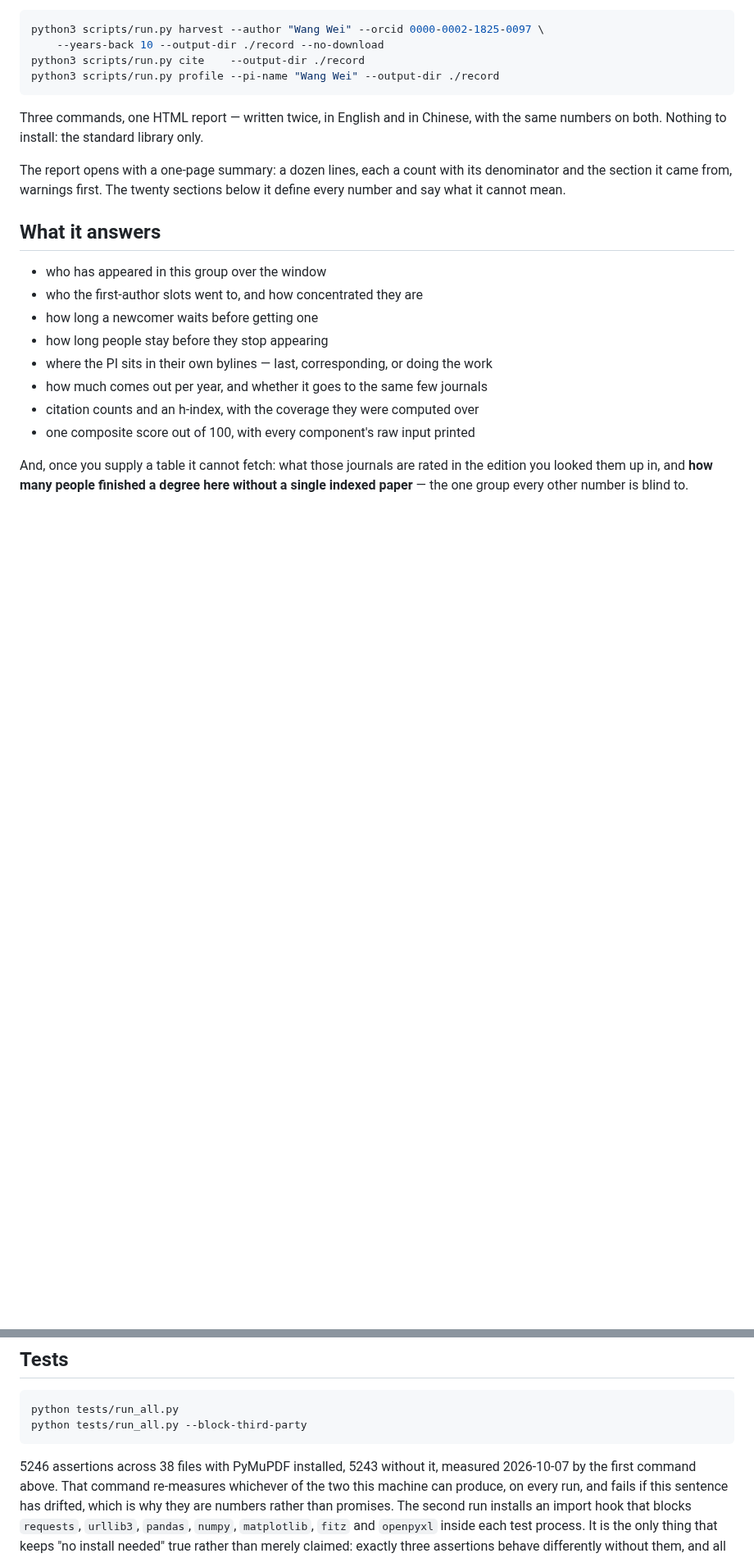
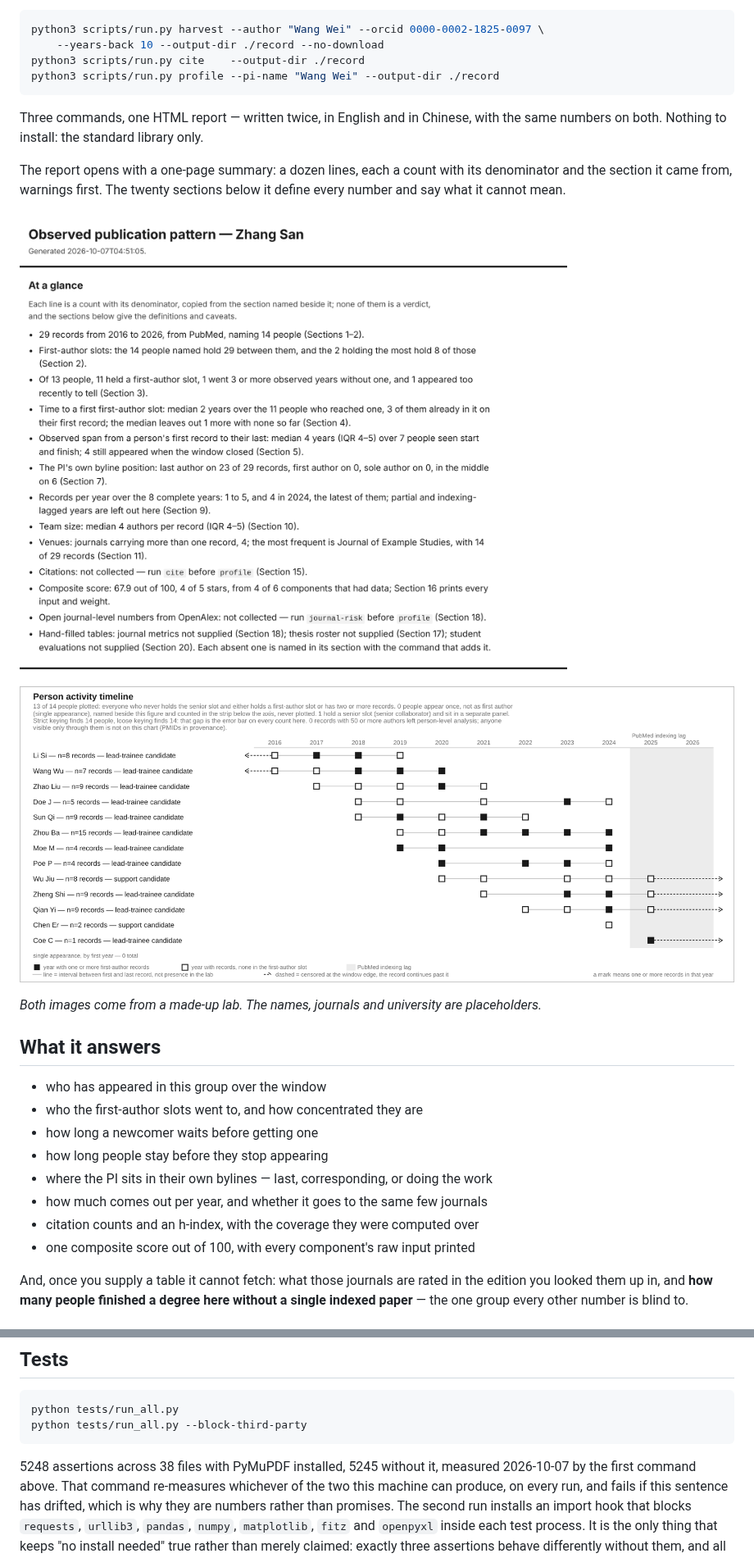
Before and after one commit to AschoofAlpha/check-your-advisor, a Markdown page: README.md, 2 parts joined by grey strips. Shown at 82% size. Drawn GitHub-style; pictures changed too: docs/images/report-summary-en.png (added), docs/images/report-timeline-en.png (added); blank space fills up the shorter version.

````diff
--- a/README.md
+++ b/README.md
@@ -29,6 +29,12 @@ numbers on both. Nothing to install: the standard library only.
 The report opens with a one-page summary: a dozen lines, each a count with its
 denominator and the section it came from, warnings first. The twenty sections
 below it define every number and say what it cannot mean.
+
+![The one-page summary at the top of a report](https://raw.githubusercontent.com/AschoofAlpha/check-your-advisor/main/docs/images/report-summary-en.png)
+
+![Person activity timeline: one row per person, a filled square for each year with a first-author paper](https://raw.githubusercontent.com/AschoofAlpha/check-your-advisor/main/docs/images/report-timeline-en.png)
+
+*Both images come from a made-up lab. The names, journals and university are placeholders.*
 
 ## What it answers
 
@@ -400,7 +406,7 @@ python tests/run_all.py
 python tests/run_all.py --block-third-party
 ```
 
-5246 assertions across 38 files with PyMuPDF installed, 5243 without it,
+5248 assertions across 38 files with PyMuPDF installed, 5245 without it,
 measured 2026-10-07 by the first command above. That command re-measures
 whichever of the two this machine can produce, on every run, and fails if this
 sentence has drifted, which is why they are numbers rather than promises. The
````
Also changed, not shown: README.zh-CN.md (+7 -1 lines), docs/images/report-summary-zh.png (added), docs/images/report-timeline-zh.png (added), 8 other files.
